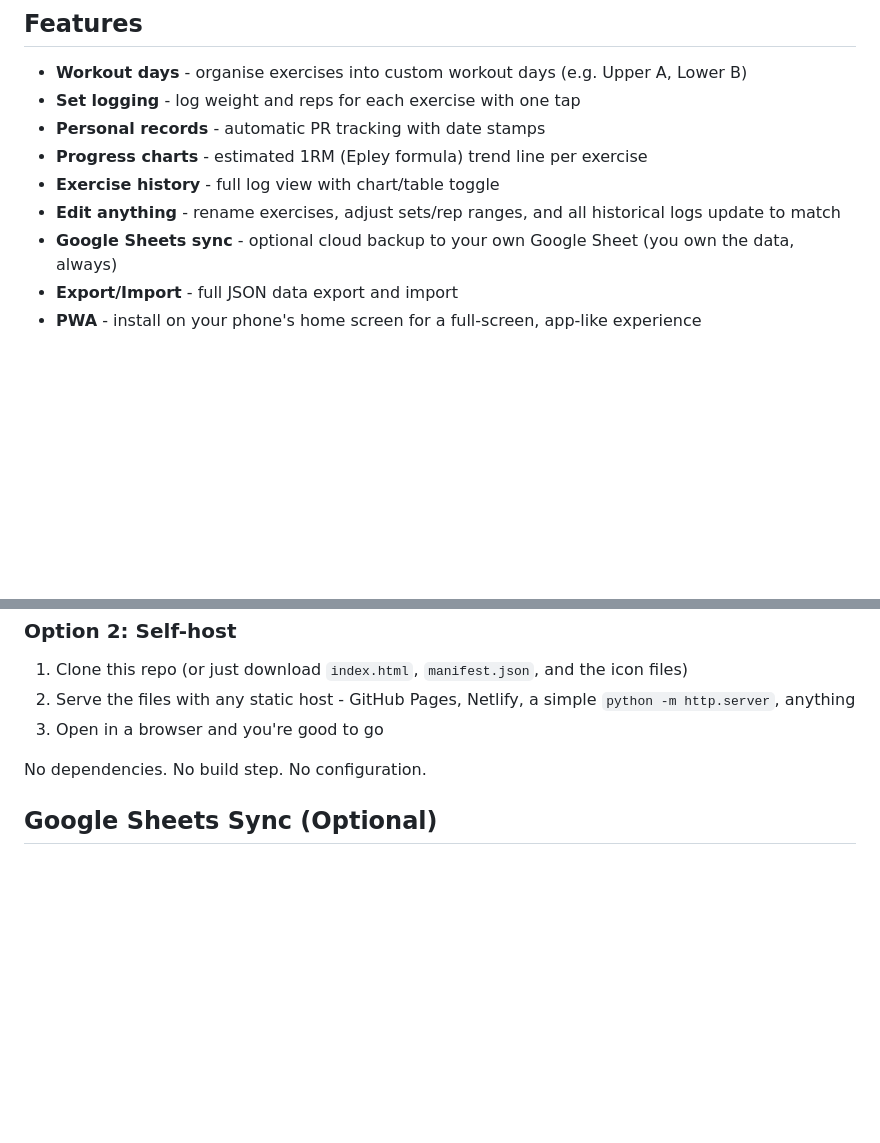
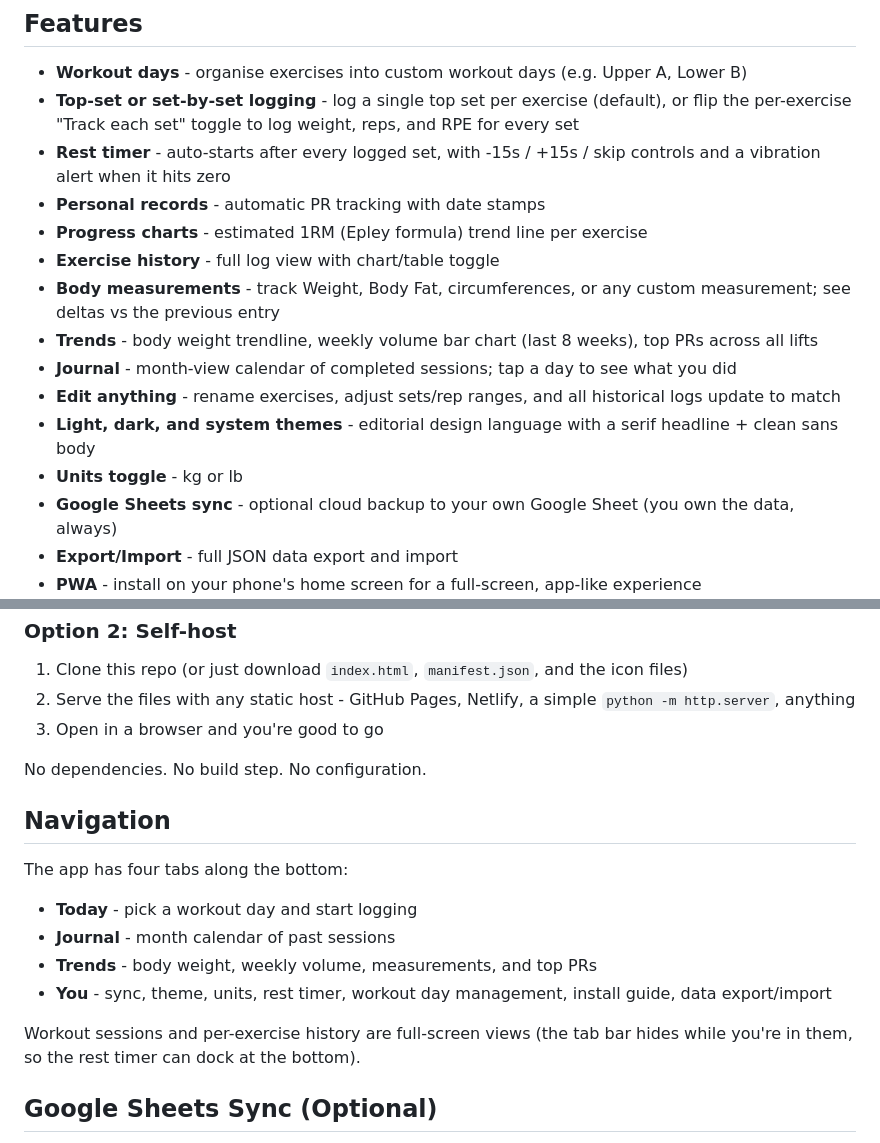
Before and after one commit to suiyangqiu/forge-gym, a Markdown page: README.md, 2 parts joined by grey strips. GitHub-like rendering; blank space fills up the shorter version.

```diff
--- a/README.md
+++ b/README.md
@@ -9,11 +9,17 @@ It's a single HTML file. No frameworks, no build steps, no accounts needed (exce
 ## Features
 
 - **Workout days** - organise exercises into custom workout days (e.g. Upper A, Lower B)
-- **Set logging** - log weight and reps for each exercise with one tap
+- **Top-set or set-by-set logging** - log a single top set per exercise (default), or flip the per-exercise "Track each set" toggle to log weight, reps, and RPE for every set
+- **Rest timer** - auto-starts after every logged set, with -15s / +15s / skip controls and a vibration alert when it hits zero
 - **Personal records** - automatic PR tracking with date stamps
 - **Progress charts** - estimated 1RM (Epley formula) trend line per exercise
 - **Exercise history** - full log view with chart/table toggle
+- **Body measurements** - track Weight, Body Fat, circumferences, or any custom measurement; see deltas vs the previous entry
+- **Trends** - body weight trendline, weekly volume bar chart (last 8 weeks), top PRs across all lifts
+- **Journal** - month-view calendar of completed sessions; tap a day to see what you did
 - **Edit anything** - rename exercises, adjust sets/rep ranges, and all historical logs update to match
+- **Light, dark, and system themes** - editorial design language with a serif headline + clean sans body
+- **Units toggle** - kg or lb
 - **Google Sheets sync** - optional cloud backup to your own Google Sheet (you own the data, always)
 - **Export/Import** - full JSON data export and import
 - **PWA** - install on your phone's home screen for a full-screen, app-like experience
@@ -49,6 +55,17 @@ The app will appear on your home screen and run full-screen without browser chro
 
 No dependencies. No build step. No configuration.
 
+## Navigation
+
+The app has four tabs along the bottom:
+
+- **Today** - pick a workout day and start logging
+- **Journal** - month calendar of past sessions
+- **Trends** - body weight, weekly volume, measurements, and top PRs
+- **You** - sync, theme, units, rest timer, workout day management, install guide, data export/import
+
+Workout sessions and per-exercise history are full-screen views (the tab bar hides while you're in them, so the rest timer can dock at the bottom).
+
 ## Google Sheets Sync (Optional)
 
 By default, all data is stored locally in your browser's `localStorage`. If you want cloud backup or want to access your data across devices, you can connect a Google Sheet.
```
Also changed, not shown: other parts of README.md (+28 -11 lines).
